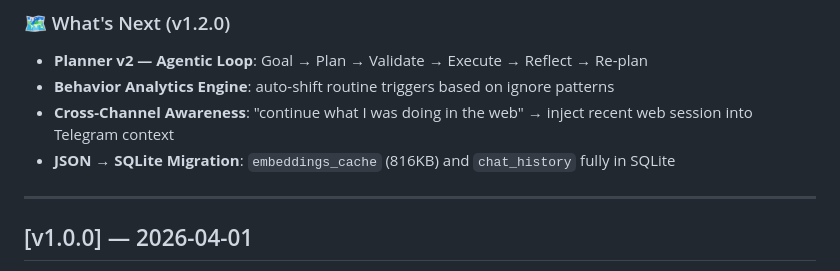
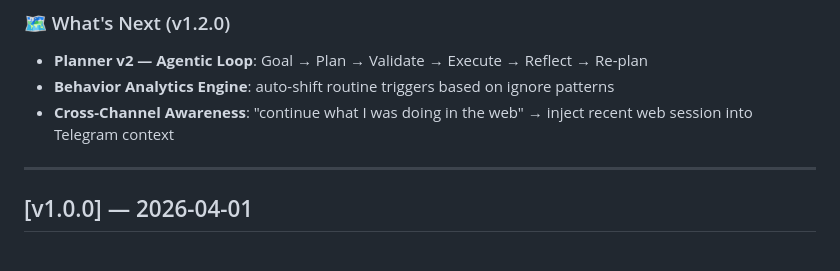
Before and after one commit to alexneverland/Astakos-AI-Agent, a Markdown page: CHANGELOG.md, the part around the change. Drawn GitHub-style.

Commit message:
docs: fix CHANGELOG — remove already-done SQLite migration from v1.2.0 roadmap

```diff
--- a/CHANGELOG.md
+++ b/CHANGELOG.md
@@ -99,7 +99,6 @@ This release marks Astakos's transformation from a smart assistant into a **proa
 - **Planner v2 — Agentic Loop**: Goal → Plan → Validate → Execute → Reflect → Re-plan
 - **Behavior Analytics Engine**: auto-shift routine triggers based on ignore patterns
 - **Cross-Channel Awareness**: "continue what I was doing in the web" → inject recent web session into Telegram context
-- **JSON → SQLite Migration**: `embeddings_cache` (816KB) and `chat_history` fully in SQLite
 
 ---
 
```
